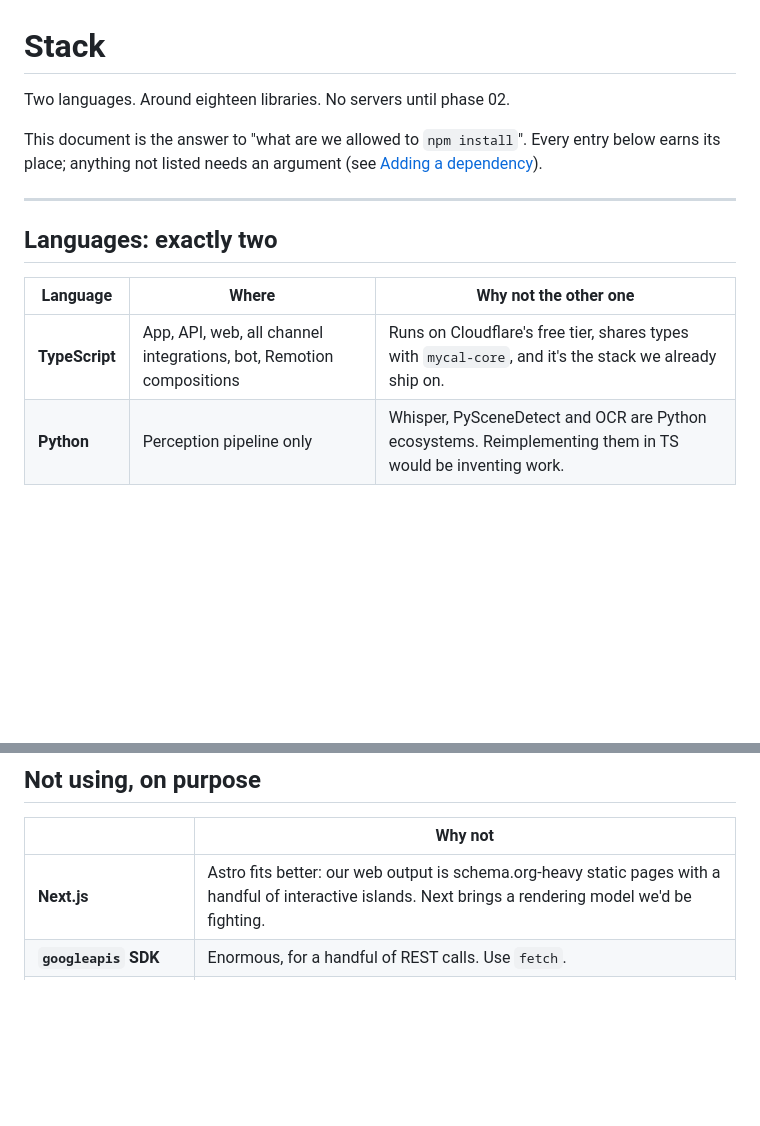
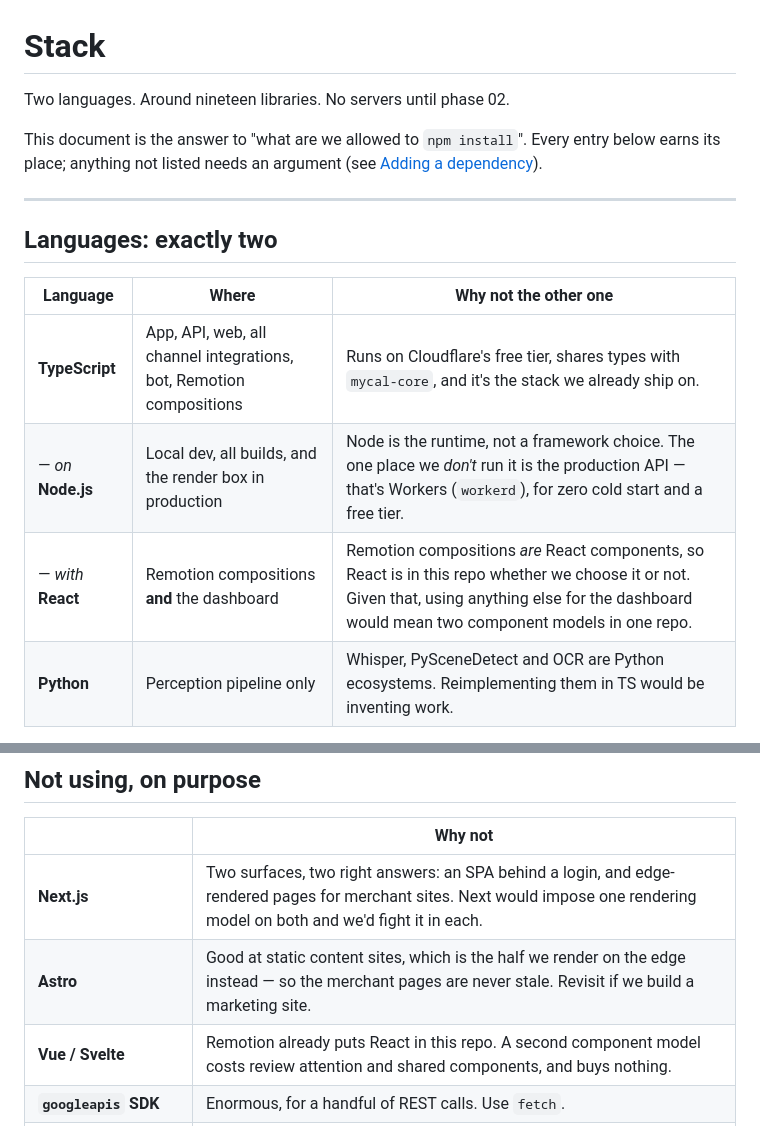
Before and after one commit to Junhui20/laris, a Markdown page: docs/STACK.md, 2 parts joined by grey strips. GitHub-like rendering; blank space fills up the shorter version.

```diff
--- a/docs/STACK.md
+++ b/docs/STACK.md
@@ -1,6 +1,6 @@
 # Stack
 
-Two languages. Around eighteen libraries. No servers until phase 02.
+Two languages. Around nineteen libraries. No servers until phase 02.
 
 This document is the answer to "what are we allowed to `npm install`". Every entry below earns its place; anything not listed needs an argument (see [Adding a dependency](#adding-a-dependency)).
 
@@ -11,6 +11,8 @@ This document is the answer to "what are we allowed to `npm install`". Every ent
 | Language | Where | Why not the other one |
 |---|---|---|
 | **TypeScript** | App, API, web, all channel integrations, bot, Remotion compositions | Runs on Cloudflare's free tier, shares types with `mycal-core`, and it's the stack we already ship on. |
+| — *on* **Node.js** | Local dev, all builds, and the render box in production | Node is the runtime, not a framework choice. The one place we *don't* run it is the production API — that's Workers (`workerd`), for zero cold start and a free tier. |
+| — *with* **React** | Remotion compositions **and** the dashboard | Remotion compositions *are* React components, so React is in this repo whether we choose it or not. Given that, using anything else for the dashboard would mean two component models in one repo. |
 | **Python** | Perception pipeline only | Whisper, PySceneDetect and OCR are Python ecosystems. Reimplementing them in TS would be inventing work. |
 
 **There is no third language.** If something seems to need one, it doesn't.
@@ -87,7 +106,9 @@ Managed with `uv`. Python 3.11+.
 
 | | Why not |
 |---|---|
-| **Next.js** | Astro fits better: our web output is schema.org-heavy static pages with a handful of interactive islands. Next brings a rendering model we'd be fighting. |
+| **Next.js** | Two surfaces, two right answers: an SPA behind a login, and edge-rendered pages for merchant sites. Next would impose one rendering model on both and we'd fight it in each. |
+| **Astro** | Good at static content sites, which is the half we render on the edge instead — so the merchant pages are never stale. Revisit if we build a marketing site. |
+| **Vue / Svelte** | Remotion already puts React in this repo. A second component model costs review attention and shared components, and buys nothing. |
 | **`googleapis` SDK** | Enormous, for a handful of REST calls. Use `fetch`. |
 | **LangChain / agent frameworks** | The plan-approve-execute flow is a few hundred lines of our own code. A framework here adds indirection, not capability, and its abstractions move faster than our needs. |
 | **An ORM (Prisma / Drizzle)** | `supabase-js` plus generated types covers this at our size. An ORM is a migration system we'd have to keep in sync with Supabase's. |
```
Also changed, not shown: other parts of docs/STACK.md (+20 -3 lines), README.md (+4 -3 lines).
